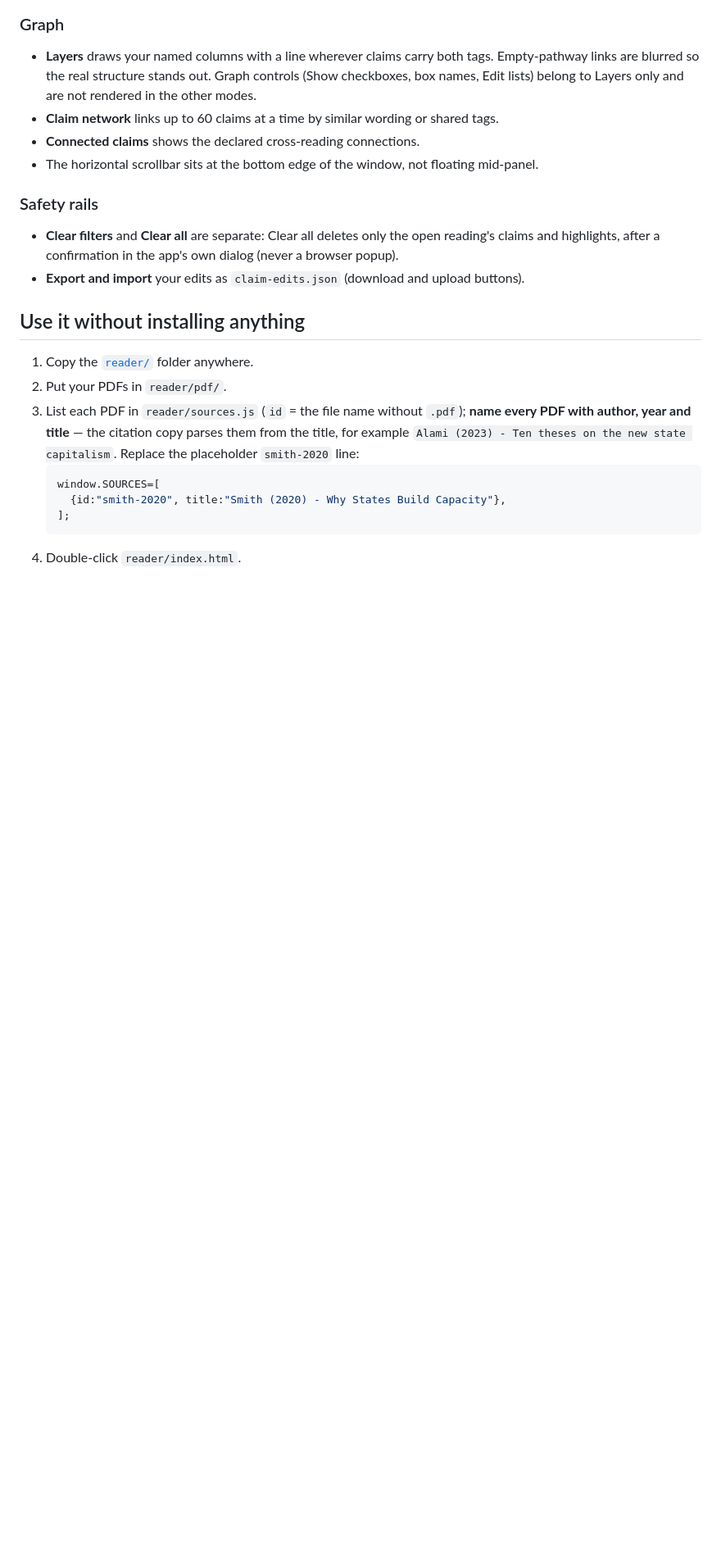
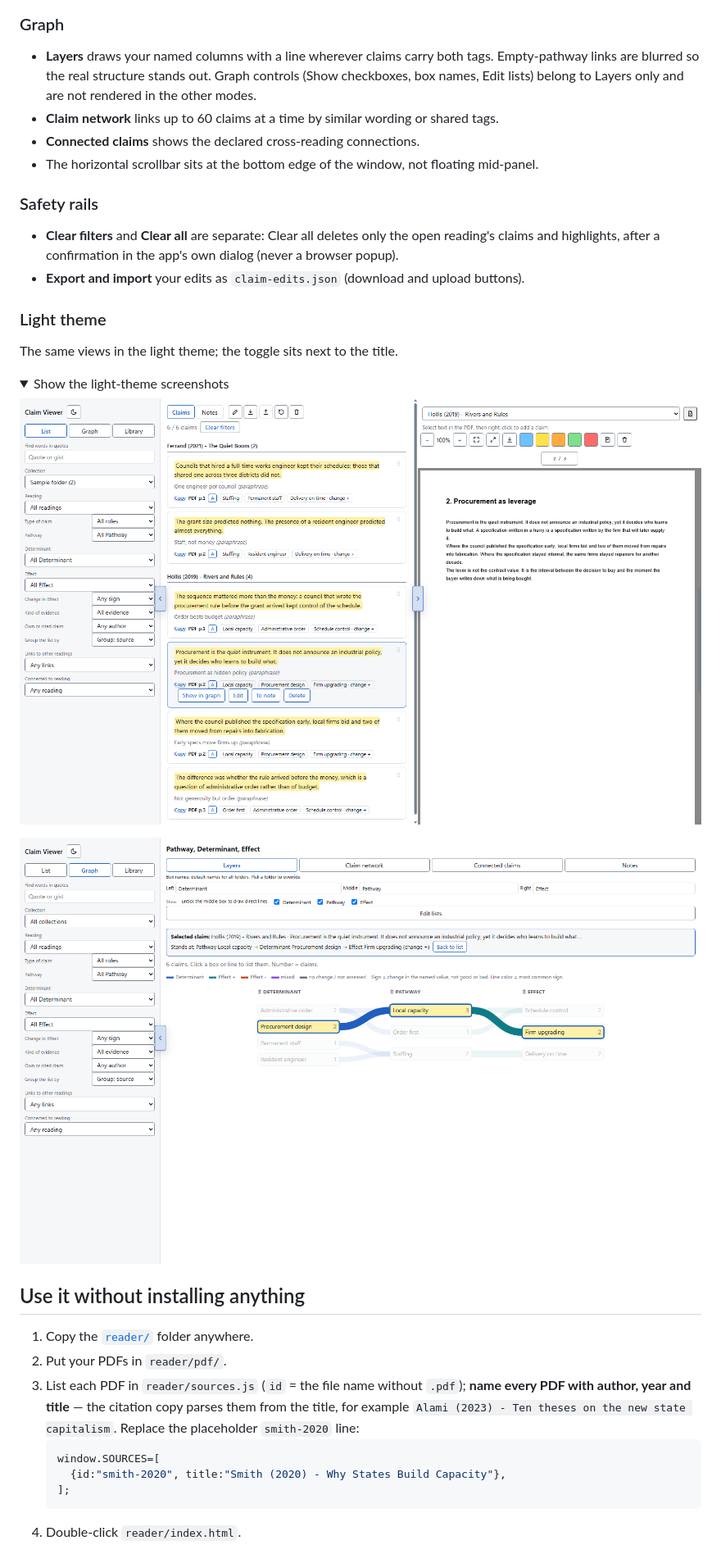
Before and after one commit to abd-azzam/Claim-Viewer, a Markdown page: README.md, the part around the change. Shown: that part at 82% size. Rendered like a GitHub page; pictures changed too: docs/screenshot-graph-light.png (added), docs/screenshot-list-light.png (added); folded sections open; blank space fills up the shorter version.

Commit message:
Docs: add light-theme screenshots

```diff
--- a/README.md
+++ b/README.md
@@ -58,6 +58,18 @@ Zotero keeps your PDFs and highlights, but it does not draw a graph of how the c
 
 - **Clear filters** and **Clear all** are separate: Clear all deletes only the open reading's claims and highlights, after a confirmation in the app's own dialog (never a browser popup).
 - **Export and import** your edits as `claim-edits.json` (download and upload buttons).
+
+### Light theme
+
+The same views in the light theme; the toggle sits next to the title.
+
+<details><summary>Show the light-theme screenshots</summary>
+
+![Claim list in the light theme](docs/screenshot-list-light.png)
+
+![Graph in the light theme](docs/screenshot-graph-light.png)
+
+</details>
 
 ## Use it without installing anything
 
```
